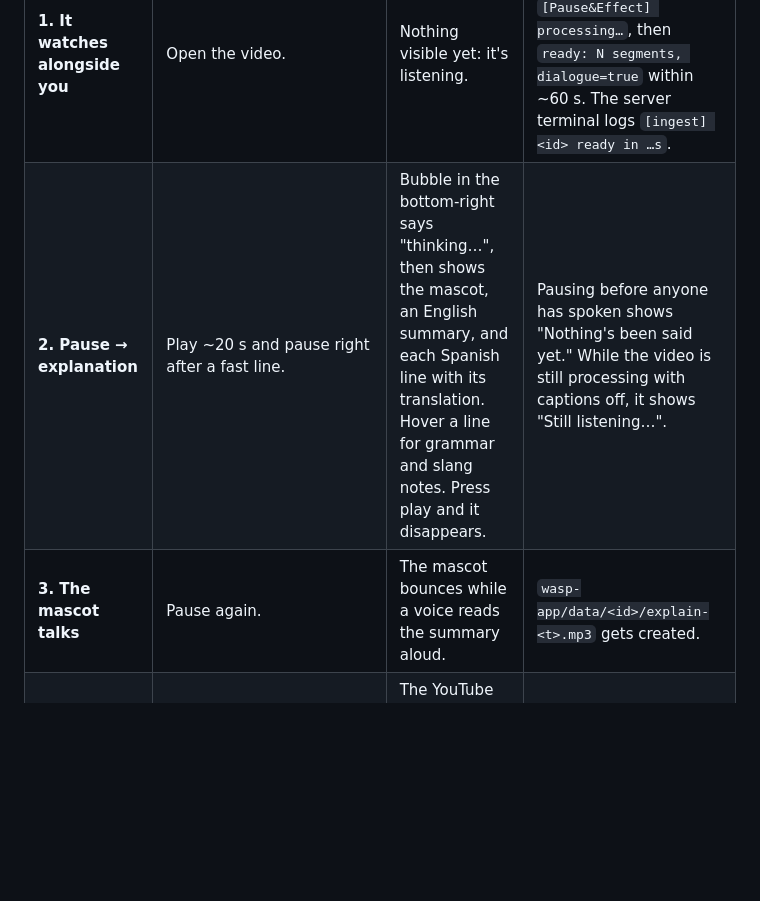
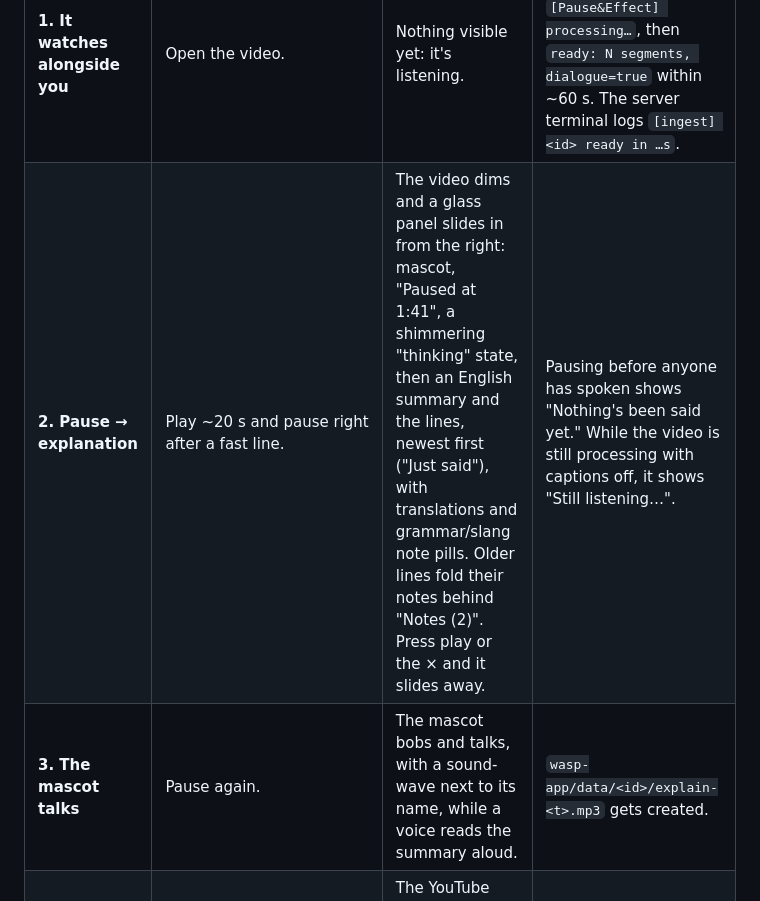
Before and after one commit to leojhli/Scriba, a Markdown page: DEMO.md, the part around the change. GitHub-like rendering; blank space fills up the shorter version.

```diff
--- a/DEMO.md
+++ b/DEMO.md
@@ -30,8 +30,8 @@
 | # | What you do | What the audience sees | How to check it's working |
 |---|---|---|---|
 | **1. It watches alongside you** | Open the video. | Nothing visible yet: it's listening. | DevTools Console on the YouTube tab shows `[Pause&Effect] processing…`, then `ready: N segments, dialogue=true` within ~60 s. The server terminal logs `[ingest] <id> ready in …s`. |
-| **2. Pause → explanation** | Play ~20 s and pause right after a fast line. | Bubble in the bottom-right says "thinking…", then shows the mascot, an English summary, and each Spanish line with its translation. Hover a line for grammar and slang notes. Press play and it disappears. | Pausing before anyone has spoken shows "Nothing's been said yet." While the video is still processing with captions off, it shows "Still listening…". |
-| **3. The mascot talks** | Pause again. | The mascot bounces while a voice reads the summary aloud. | `wasp-app/data/<id>/explain-<t>.mp3` gets created. |
+| **2. Pause → explanation** | Play ~20 s and pause right after a fast line. | The video dims and a glass panel slides in from the right: mascot, "Paused at 1:41", a shimmering "thinking" state, then an English summary and the lines, newest first ("Just said"), with translations and grammar/slang note pills. Older lines fold their notes behind "Notes (2)". Press play or the × and it slides away. | Pausing before anyone has spoken shows "Nothing's been said yet." While the video is still processing with captions off, it shows "Still listening…". |
+| **3. The mascot talks** | Pause again. | The mascot bobs and talks, with a sound-wave next to its name, while a voice reads the summary aloud. | `wasp-app/data/<id>/explain-<t>.mp3` gets created. |
 | **4. Hear it clearly** | Click **🔊 Hear it clearly** on a line. | The YouTube audio is muted. Only the voice plays, with the music removed, slowed to 0.75×. | The button is hidden if the Voice Isolator failed (`dialogue=false` in the console). |
 | **5. Shadow it** | Hold **🎙 Hold to shadow**, say the line and release. Allow the mic the first time. | A score like "75%" with coloured words: green = correct, red struck-through = missed, amber = wrong. Also shows pace ("1.10× · good pace"). | Saying it badly gives a lower score. Saying nothing gives 0% with every word missed, not an error. |
 | **6. Your deck** | Open <http://localhost:3000/deck>. | One card per line you paused on, most-paused first, with "paused 2×" and your best score or "not practised". Clicking a card jumps back to that moment on YouTube. | The page refreshes every 5 s, so you can keep it open in a second window. |
```
Also changed, not shown: README.md (+2 -0 lines), docs/overlay-thinking.png (added), docs/overlay.png (added), 2 other files.
